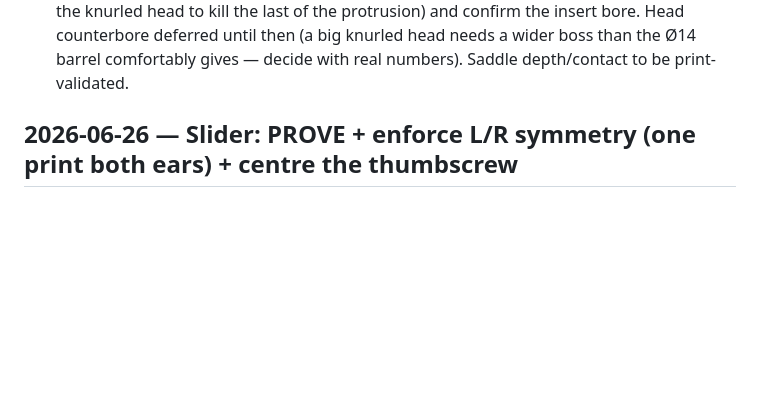
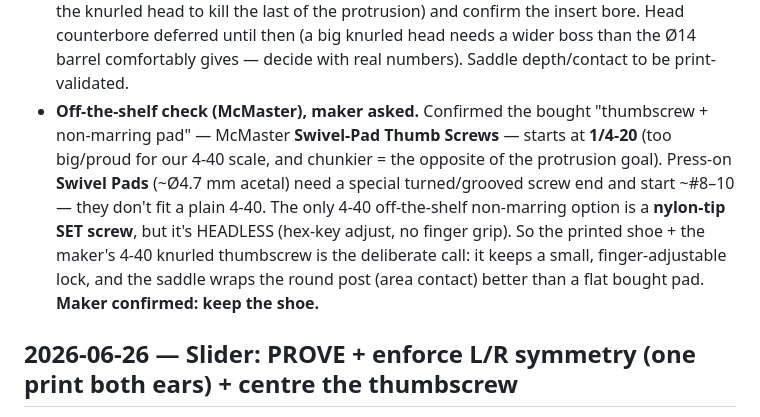
Before and after one commit to makerphones/daily-driver, a Markdown page: docs/DESIGN-LOG.md, the part around the change. Drawn GitHub-style; blank space fills up the shorter version.

Commit message:
Log: McMaster off-the-shelf check — keep the printed shoe (padded thumbscrews start at 1/4-20)
Record the decision + reasoning: bought swivel-pad thumbscrews don't come in 4-40 (start 1/4-20), 4-40 nylon-tip options are headless set screws, so the printed shoe + the maker's 4-40 knurled thumbscrew is the deliberate choice. Maker confirmed.

Co-Authored-By: Claude Opus 4.8 <noreply@anthropic.com>

```diff
--- a/docs/DESIGN-LOG.md
+++ b/docs/DESIGN-LOG.md
@@ -33,6 +33,14 @@ presses the pill, the pill grips the rod, positive lock *without* damaging it. W
   to kill the last of the protrusion) and confirm the insert bore. Head counterbore deferred until
   then (a big knurled head needs a wider boss than the Ø14 barrel comfortably gives — decide with
   real numbers). Saddle depth/contact to be print-validated.
+- **Off-the-shelf check (McMaster), maker asked.** Confirmed the bought "thumbscrew + non-marring
+  pad" — McMaster **Swivel-Pad Thumb Screws** — starts at **1/4-20** (too big/proud for our 4-40
+  scale, and chunkier = the opposite of the protrusion goal). Press-on **Swivel Pads** (~Ø4.7 mm
+  acetal) need a special turned/grooved screw end and start ~#8–10 — they don't fit a plain 4-40.
+  The only 4-40 off-the-shelf non-marring option is a **nylon-tip SET screw**, but it's HEADLESS
+  (hex-key adjust, no finger grip). So the printed shoe + the maker's 4-40 knurled thumbscrew is the
+  deliberate call: it keeps a small, finger-adjustable lock, and the saddle wraps the round post
+  (area contact) better than a flat bought pad. **Maker confirmed: keep the shoe.**
 
 ## 2026-06-26 — Slider: PROVE + enforce L/R symmetry (one print both ears) + centre the thumbscrew
 
```
